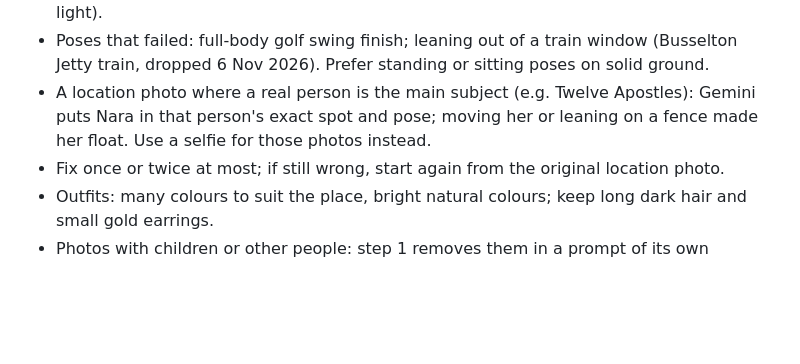
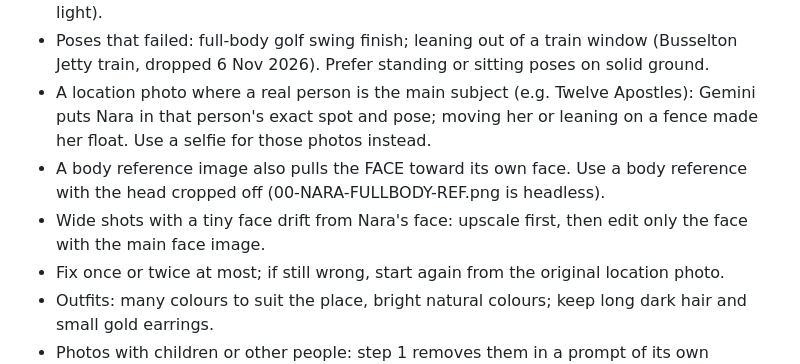
Before and after one commit to namchasang/paulperthailab, a Markdown page: podcast/travel/approved-prompts.md, the part around the change. Rendered like a GitHub page; blank space fills up the shorter version.

Commit message:
Nara travel lessons: body references must be headless; wide shots need a face fix
Co-Authored-By: Claude Opus 5.5 <noreply@anthropic.com>
Claude-Session: https://claude.ai/code/session_01Govfbv93J6eYY2SQnWTgvc

```diff
--- a/podcast/travel/approved-prompts.md
+++ b/podcast/travel/approved-prompts.md
@@ -11,6 +11,8 @@ Images are in Nara Studio > Library. Face reference for all new travel photos: `
 - Size check: heads of people of the same height line up in an eye-level photo. Selfies and waist-up shots avoid the problem; full-body shots usually look wrong (proportions, pose, light).
 - Poses that failed: full-body golf swing finish; leaning out of a train window (Busselton Jetty train, dropped 6 Nov 2026). Prefer standing or sitting poses on solid ground.
 - A location photo where a real person is the main subject (e.g. Twelve Apostles): Gemini puts Nara in that person's exact spot and pose; moving her or leaning on a fence made her float. Use a selfie for those photos instead.
+- A body reference image also pulls the FACE toward its own face. Use a body reference with the head cropped off (00-NARA-FULLBODY-REF.png is headless).
+- Wide shots with a tiny face drift from Nara's face: upscale first, then edit only the face with the main face image.
 - Fix once or twice at most; if still wrong, start again from the original location photo.
 - Outfits: many colours to suit the place, bright natural colours; keep long dark hair and small gold earrings.
 - Photos with children or other people: step 1 removes them in a prompt of its own ("Remove the people in the aisle. Fill the space with the matching floor and background. Keep everything else exactly the same."); step 2 adds Nara to the cleaned photo. Gemini refused when the location photo showed a child's face clearly (Busselton train, 6 Nov 2026): crop or clean the photo first.
```
